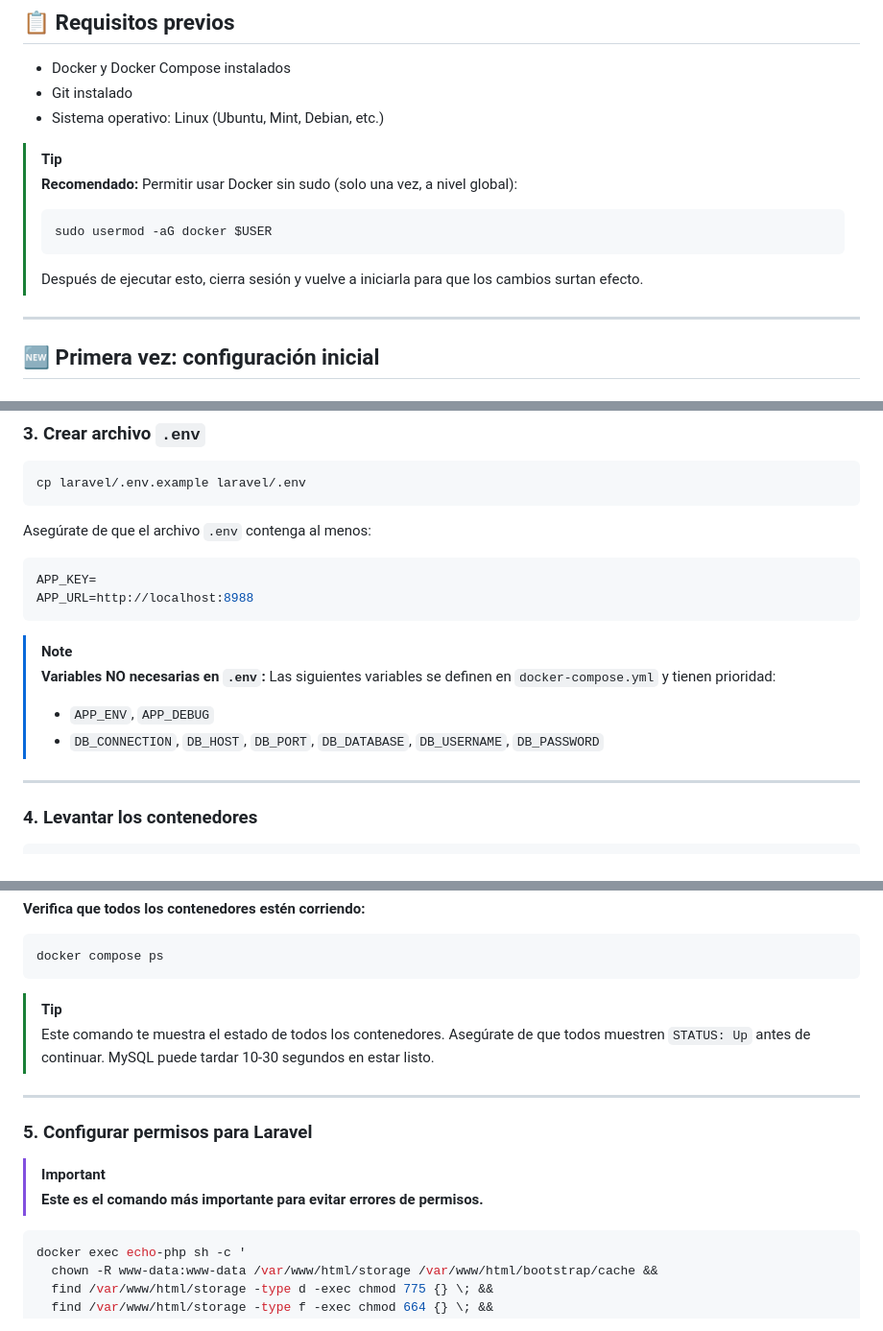
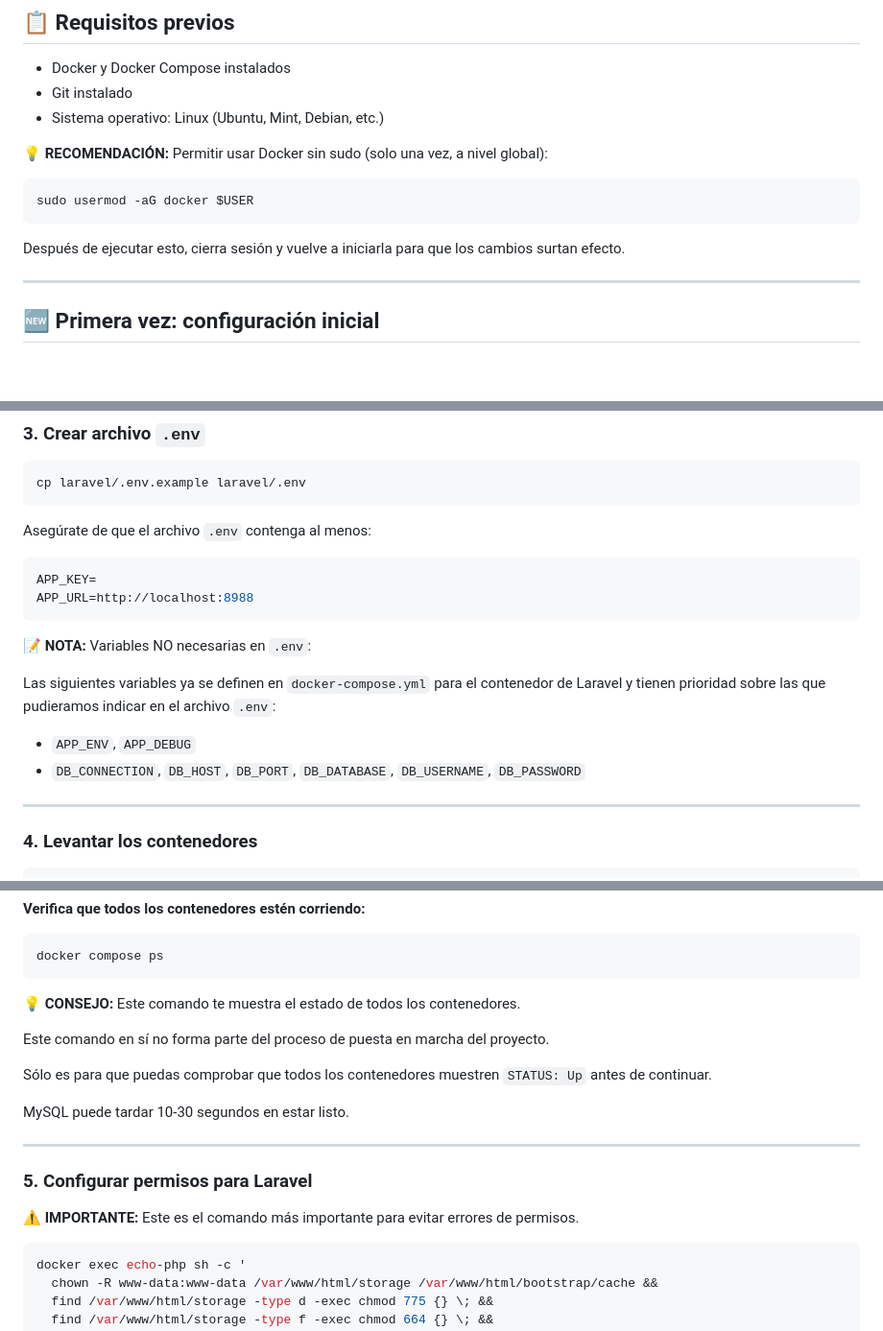
Before and after one commit to toniGitH/Echo, a Markdown page: SETUP.md, 3 parts joined by grey strips. Shown: that part at 96% size. GitHub-like rendering; blank space fills up the shorter version.

````diff
--- a/SETUP.md
+++ b/SETUP.md
@@ -6,12 +6,11 @@
 - Git instalado
 - Sistema operativo: Linux (Ubuntu, Mint, Debian, etc.)
 
-> [!TIP]
-> **Recomendado:** Permitir usar Docker sin sudo (solo una vez, a nivel global):
-> ```bash
-> sudo usermod -aG docker $USER
-> ```
-> Después de ejecutar esto, cierra sesión y vuelve a iniciarla para que los cambios surtan efecto.
+💡 **RECOMENDACIÓN:** Permitir usar Docker sin sudo (solo una vez, a nivel global):
+```bash
+sudo usermod -aG docker $USER
+```
+Después de ejecutar esto, cierra sesión y vuelve a iniciarla para que los cambios surtan efecto.
 
 ---
 
@@ -64,11 +64,11 @@ APP_KEY=
 APP_URL=http://localhost:8988
 ```
 
-> [!NOTE]
-> **Variables NO necesarias en `.env`:**
-> Las siguientes variables se definen en `docker-compose.yml` y tienen prioridad:
-> - `APP_ENV`, `APP_DEBUG`
-> - `DB_CONNECTION`, `DB_HOST`, `DB_PORT`, `DB_DATABASE`, `DB_USERNAME`, `DB_PASSWORD`
+📝 **NOTA:** Variables NO necesarias en `.env`:
+
+Las siguientes variables ya se definen en `docker-compose.yml` para el contenedor de Laravel y tienen prioridad sobre las que pudieramos indicar en el archivo `.env`:
+- `APP_ENV`, `APP_DEBUG`
+- `DB_CONNECTION`, `DB_HOST`, `DB_PORT`, `DB_DATABASE`, `DB_USERNAME`, `DB_PASSWORD`
 
 ---
 
@@ -88,15 +88,19 @@ docker compose up -d --build
 docker compose ps
 ```
 
-> [!TIP]
-> Este comando te muestra el estado de todos los contenedores. Asegúrate de que todos muestren `STATUS: Up` antes de continuar. MySQL puede tardar 10-30 segundos en estar listo.
+💡 **CONSEJO:** Este comando te muestra el estado de todos los contenedores.
+
+Este comando en sí no forma parte del proceso de puesta en marcha del proyecto.
+
+Sólo es para que puedas comprobar que todos los contenedores muestren `STATUS: Up` antes de continuar.
+
+MySQL puede tardar 10-30 segundos en estar listo.
 
 ---
 
 ### 5. Configurar permisos para Laravel
 
-> [!IMPORTANT]
-> **Este es el comando más importante para evitar errores de permisos.**
+⚠️ **IMPORTANTE:** Este es el comando más importante para evitar errores de permisos.
 
 ```bash
 docker exec echo-php sh -c '
````
Also changed, not shown: other parts of SETUP.md (+32 -54 lines).
